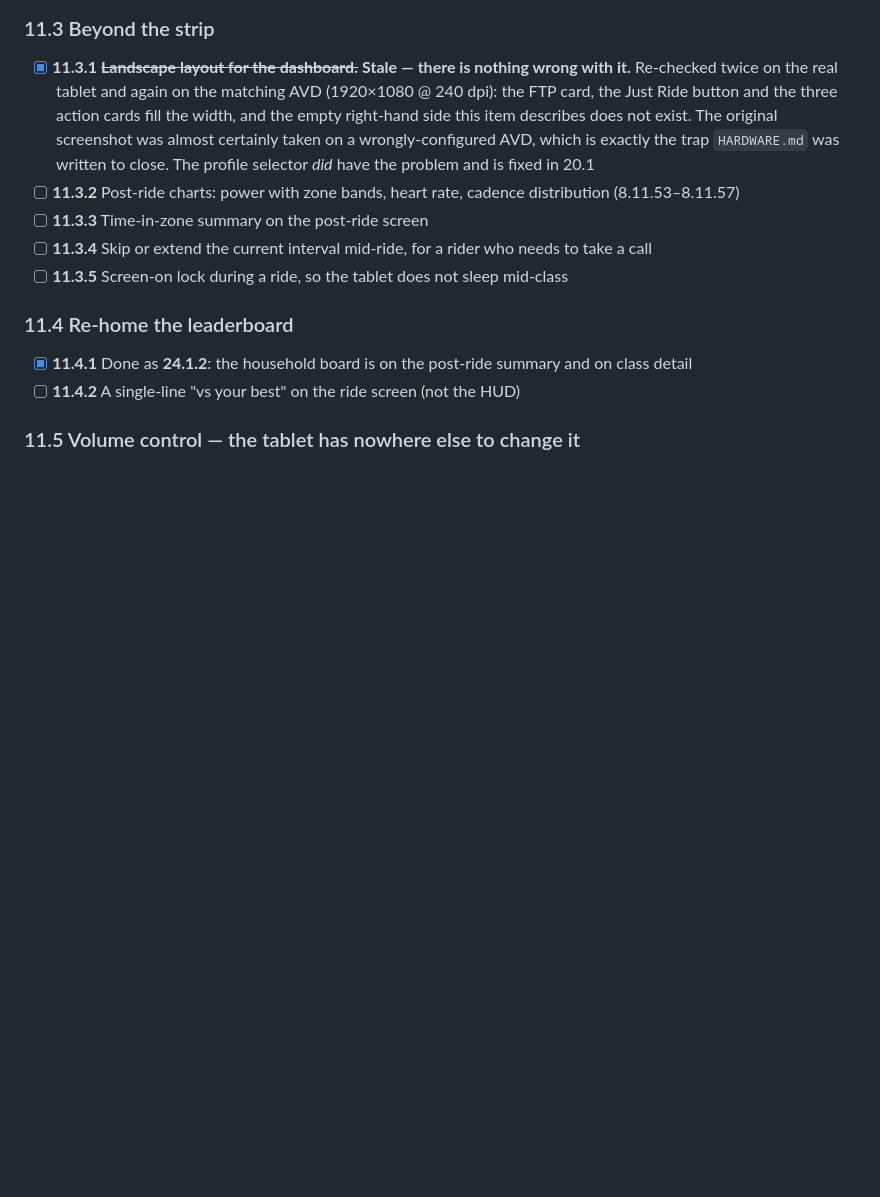
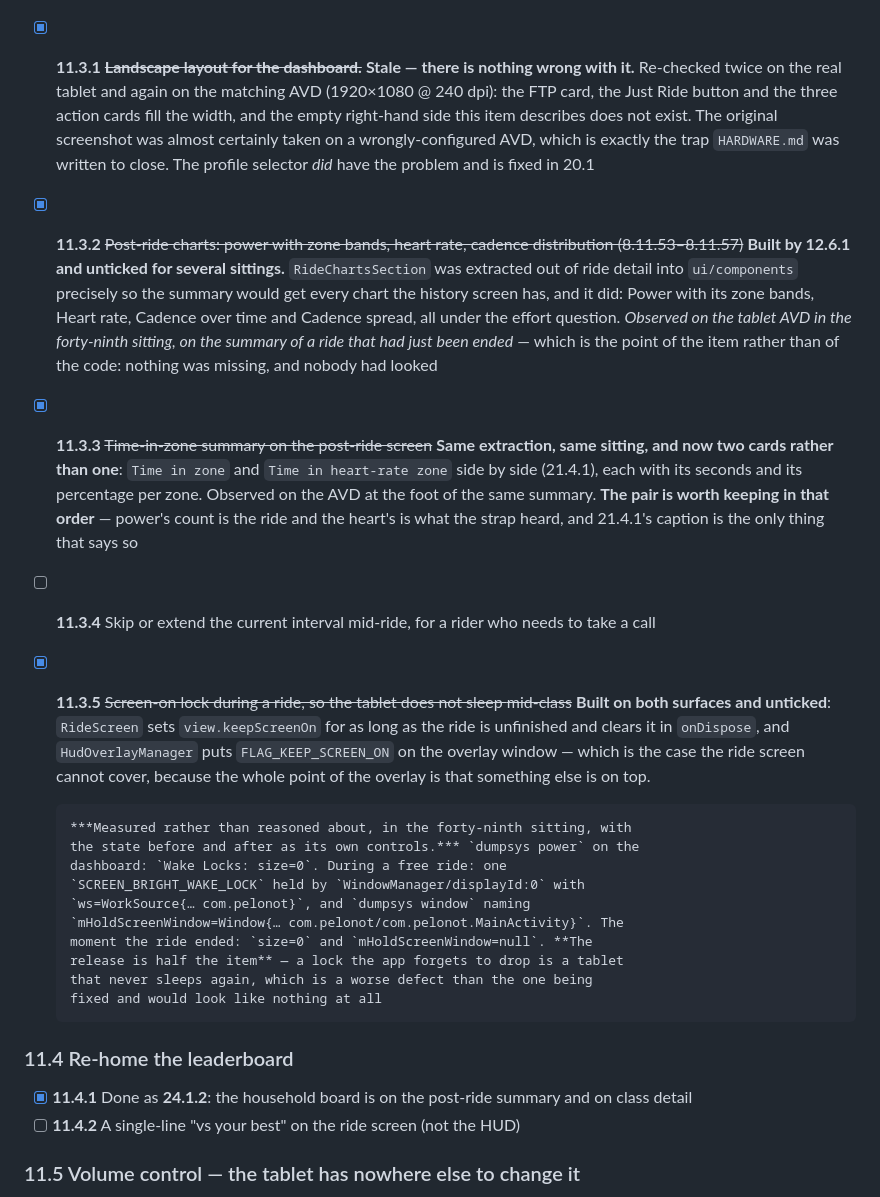
Before and after one commit to showered/pelonot, a Markdown page: plan/phase-11-hud.md, the part around the change. GitHub-like rendering; blank space fills up the shorter version.

```diff
--- a/plan/phase-11-hud.md
+++ b/plan/phase-11-hud.md
@@ -296,10 +296,43 @@ less of the screen and less of the attention.
 
 ### 11.3 Beyond the strip
 - [x] **11.3.1** ~~**Landscape layout for the dashboard.**~~ **Stale — there is nothing wrong with it.** Re-checked twice on the real tablet and again on the matching AVD (1920×1080 @ 240 dpi): the FTP card, the Just Ride button and the three action cards fill the width, and the empty right-hand side this item describes does not exist. The original screenshot was almost certainly taken on a wrongly-configured AVD, which is exactly the trap `HARDWARE.md` was written to close. The profile selector *did* have the problem and is fixed in 20.1
-- [ ] **11.3.2** Post-ride charts: power with zone bands, heart rate, cadence distribution (8.11.53–8.11.57)
-- [ ] **11.3.3** Time-in-zone summary on the post-ride screen
+- [x] **11.3.2** ~~Post-ride charts: power with zone bands, heart rate, cadence
+      distribution (8.11.53–8.11.57)~~ **Built by 12.6.1 and unticked for
+      several sittings.** `RideChartsSection` was extracted out of ride detail
+      into `ui/components` precisely so the summary would get every chart the
+      history screen has, and it did: Power with its zone bands, Heart rate,
+      Cadence over time and Cadence spread, all under the effort question.
+      *Observed on the tablet AVD in the forty-ninth sitting, on the summary of
+      a ride that had just been ended* — which is the point of the item rather
+      than of the code: nothing was missing, and nobody had looked
+
+- [x] **11.3.3** ~~Time-in-zone summary on the post-ride screen~~ **Same
+      extraction, same sitting, and now two cards rather than one**: `Time in
+      zone` and `Time in heart-rate zone` side by side (21.4.1), each with its
+      seconds and its percentage per zone. Observed on the AVD at the foot of
+      the same summary. **The pair is worth keeping in that order** — power's
+      count is the ride and the heart's is what the strap heard, and 21.4.1's
+      caption is the only thing that says so
+
 - [ ] **11.3.4** Skip or extend the current interval mid-ride, for a rider who needs to take a call
-- [ ] **11.3.5** Screen-on lock during a ride, so the tablet does not sleep mid-class
+
+- [x] **11.3.5** ~~Screen-on lock during a ride, so the tablet does not sleep
+      mid-class~~ **Built on both surfaces and unticked**: `RideScreen` sets
+      `view.keepScreenOn` for as long as the ride is unfinished and clears it in
+      `onDispose`, and `HudOverlayManager` puts `FLAG_KEEP_SCREEN_ON` on the
+      overlay window — which is the case the ride screen cannot cover, because
+      the whole point of the overlay is that something else is on top.
+
+      ***Measured rather than reasoned about, in the forty-ninth sitting, with
+      the state before and after as its own controls.*** `dumpsys power` on the
+      dashboard: `Wake Locks: size=0`. During a free ride: one
+      `SCREEN_BRIGHT_WAKE_LOCK` held by `WindowManager/displayId:0` with
+      `ws=WorkSource{… com.pelonot}`, and `dumpsys window` naming
+      `mHoldScreenWindow=Window{… com.pelonot/com.pelonot.MainActivity}`. The
+      moment the ride ended: `size=0` and `mHoldScreenWindow=null`. **The
+      release is half the item** — a lock the app forgets to drop is a tablet
+      that never sleeps again, which is a worse defect than the one being
+      fixed and would look like nothing at all
 
 ### 11.4 Re-home the leaderboard
 - [x] **11.4.1** Done as **24.1.2**: the household board is on the post-ride summary and on class detail
```
Also changed, not shown: plan/phase-21-hr-zones.md (+52 -10 lines).
